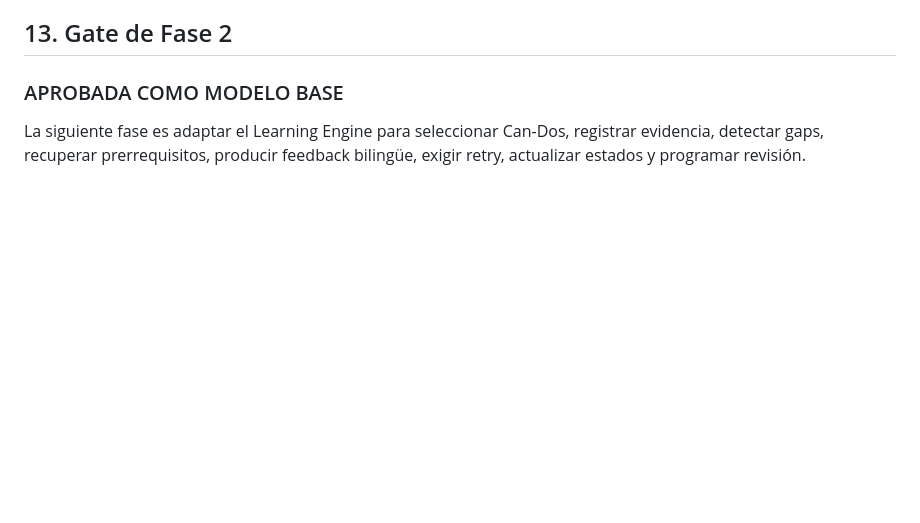
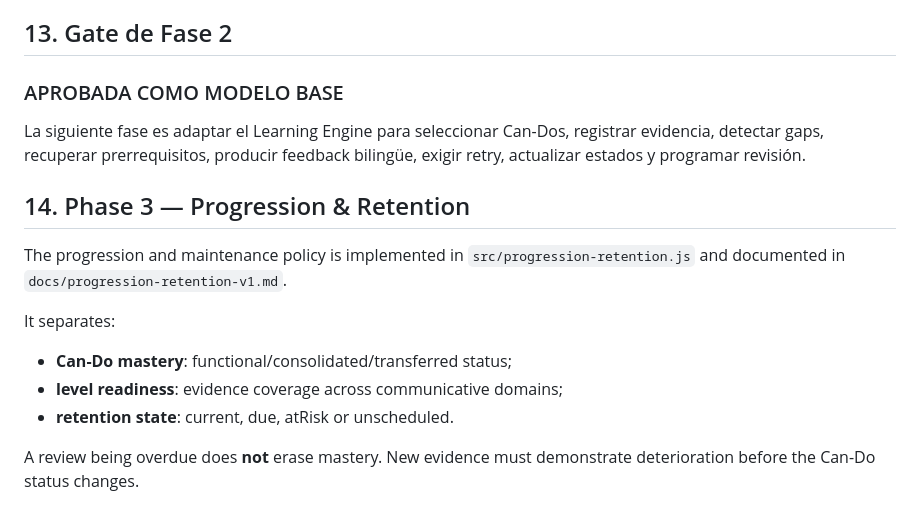
Before and after one commit to Pepealdana/HODIE, a Markdown page: docs/progress-model.md, the part around the change. Drawn GitHub-style; blank space fills up the shorter version.

Commit message:
docs: connect progress model to phase 3

```diff
--- a/docs/progress-model.md
+++ b/docs/progress-model.md
@@ -97,3 +97,13 @@ El motor combinará prioridad del Can-Do, evidencia actual, errores recientes, c
 ### APROBADA COMO MODELO BASE
 
 La siguiente fase es adaptar el Learning Engine para seleccionar Can-Dos, registrar evidencia, detectar gaps, recuperar prerrequisitos, producir feedback bilingüe, exigir retry, actualizar estados y programar revisión.
+## 14. Phase 3 — Progression & Retention
+
+The progression and maintenance policy is implemented in `src/progression-retention.js` and documented in `docs/progression-retention-v1.md`.
+
+It separates:
+- **Can-Do mastery**: functional/consolidated/transferred status;
+- **level readiness**: evidence coverage across communicative domains;
+- **retention state**: current, due, atRisk or unscheduled.
+
+A review being overdue does **not** erase mastery. New evidence must demonstrate deterioration before the Can-Do status changes.
```
